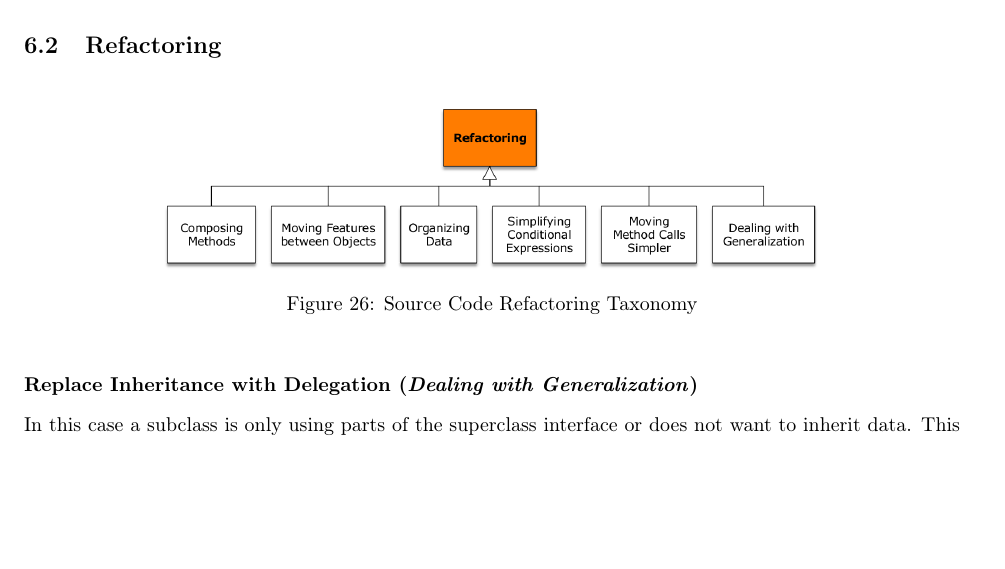
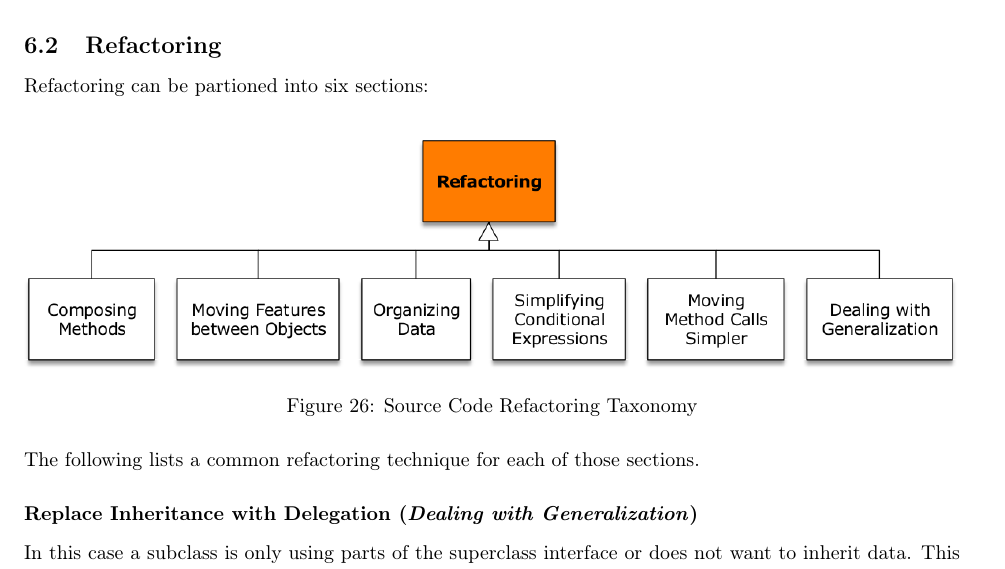
Before and after one commit to AnonymFx/pattern-in-software-engineering-summary, a LaTeX document (report.tex, which reads chapters/antipatterns.tex): part of page 44 of 58, cut so that both start at the same text, the shorter picture padded with empty space. Compiled offline with pdfLaTeX.

Commit message:
small update in refactoring

```diff
--- a/chapters/antipatterns.tex
+++ b/chapters/antipatterns.tex
@@ -218,12 +218,16 @@ Code smells are symptoms in the source code of a program that possibly indicate
 \newpage
 
 \subsection{Refactoring}
+Refactoring can be partioned into six sections:
 
 \begin{figure}[h]
 	\centering
-	\includegraphics[width=0.7\linewidth]{images/refactoring_taxonomy}
+	\includegraphics[width=\linewidth]{images/refactoring_taxonomy}
 	\caption{Source Code Refactoring Taxonomy}
 \end{figure}
+
+The following lists a common refactoring technique for each of those sections.
+
 
 \subsubsection*{Replace Inheritance with Delegation (\textit{Dealing with Generalization})}
 In this case a subclass is only using parts of the superclass interface or does not want to inherit data.
```
